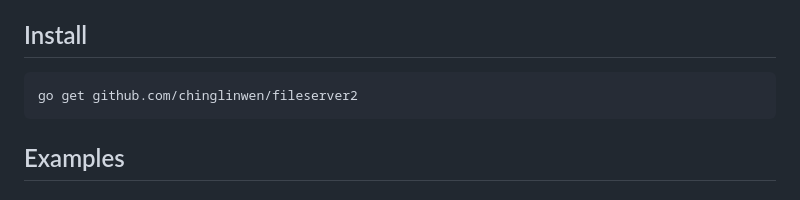
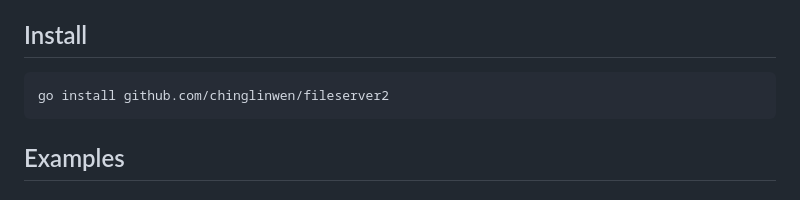
Before and after one commit to chinglinwen/fileserver2, a Markdown page: README.md, the part around the change. GitHub-like rendering.

Commit message:
chore: update readme

````diff
--- a/README.md
+++ b/README.md
@@ -15,7 +15,7 @@ A http download and upload server
 ## Install
 
 ```
-go get github.com/chinglinwen/fileserver2
+go install github.com/chinglinwen/fileserver2
 ```
 
 ## Examples
````
